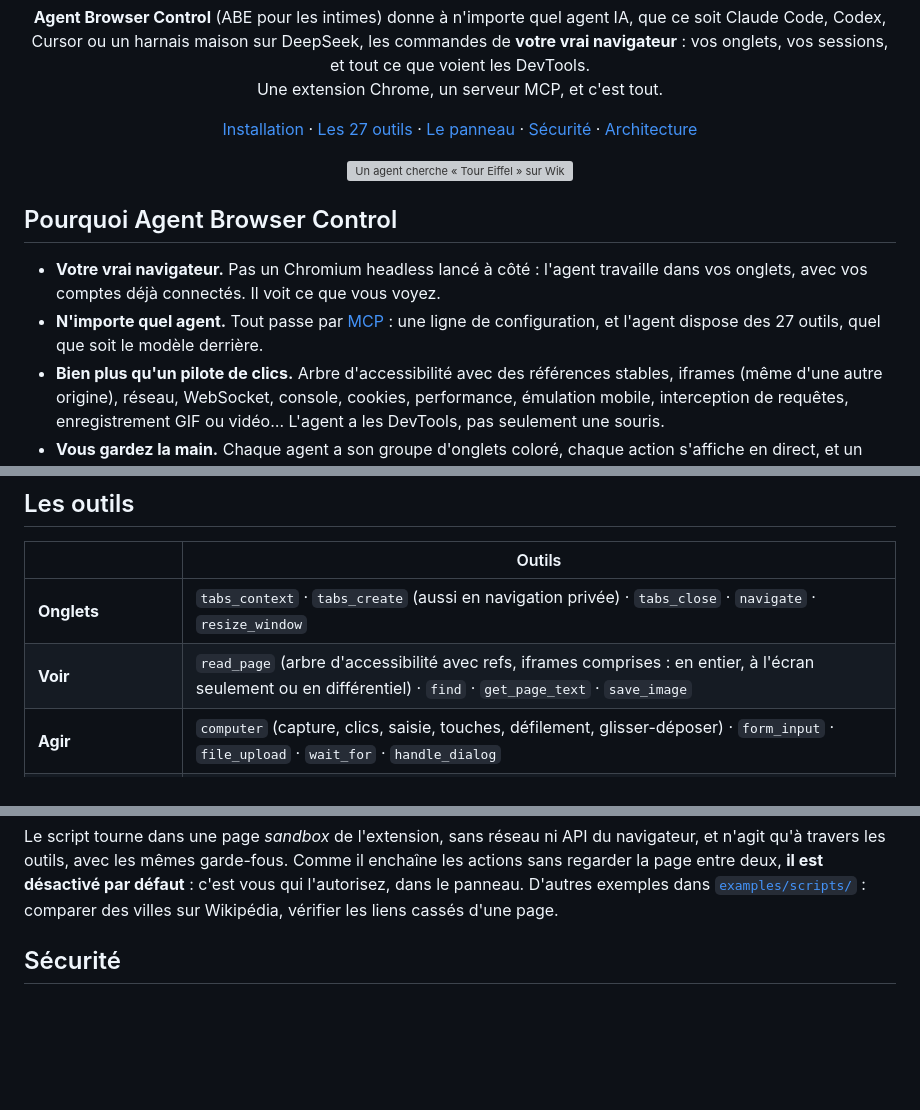
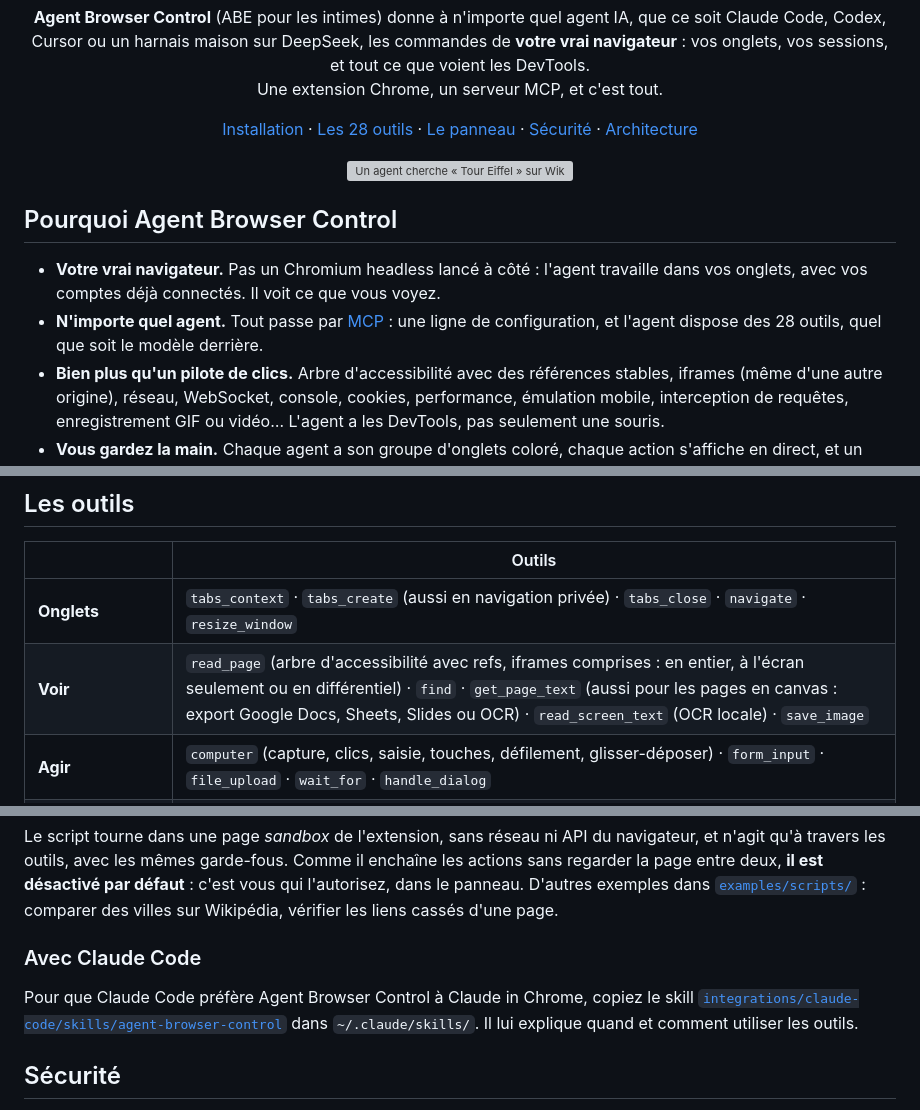
Before and after one commit to salmund/agent-browser-control, a Markdown page: README.md, 3 parts joined by grey strips. Rendered like a GitHub page; blank space fills up the shorter version; grey boxes are pictures that could not be loaded.

```diff
--- a/README.md
+++ b/README.md
@@ -15,7 +15,7 @@
 
 <p align="center">
   <a href="#installation">Installation</a> ·
-  <a href="#les-outils">Les 27 outils</a> ·
+  <a href="#les-outils">Les 28 outils</a> ·
   <a href="#le-panneau">Le panneau</a> ·
   <a href="#sécurité">Sécurité</a> ·
   <a href="#architecture">Architecture</a>
@@ -30,7 +30,7 @@
 - **Votre vrai navigateur.** Pas un Chromium headless lancé à côté : l'agent travaille dans vos onglets, avec vos
   comptes déjà connectés. Il voit ce que vous voyez.
 - **N'importe quel agent.** Tout passe par [MCP](https://modelcontextprotocol.io) : une ligne de configuration, et
-  l'agent dispose des 27 outils, quel que soit le modèle derrière.
+  l'agent dispose des 28 outils, quel que soit le modèle derrière.
 - **Bien plus qu'un pilote de clics.** Arbre d'accessibilité avec des références stables, iframes (même d'une autre
   origine), réseau, WebSocket, console, cookies, performance, émulation mobile, interception de requêtes,
   enregistrement GIF ou vidéo… L'agent a les DevTools, pas seulement une souris.
@@ -94,7 +94,7 @@ groupe d'onglets, est celui qu'annonce le client MCP ; `--agent-name mon-agent`
 | | Outils |
 |---|---|
 | **Onglets** | `tabs_context` · `tabs_create` (aussi en navigation privée) · `tabs_close` · `navigate` · `resize_window` |
-| **Voir** | `read_page` (arbre d'accessibilité avec refs, iframes comprises : en entier, à l'écran seulement ou en différentiel) · `find` · `get_page_text` · `save_image` |
+| **Voir** | `read_page` (arbre d'accessibilité avec refs, iframes comprises : en entier, à l'écran seulement ou en différentiel) · `find` · `get_page_text` (aussi pour les pages en canvas : export Google Docs, Sheets, Slides ou OCR) · `read_screen_text` (OCR locale) · `save_image` |
 | **Agir** | `computer` (capture, clics, saisie, touches, défilement, glisser-déposer) · `form_input` · `file_upload` · `wait_for` · `handle_dialog` |
 | **DevTools** | `javascript` · `read_console_messages` · `read_network_requests` · `network_get_body` · `network_intercept` · `read_websocket_messages` · `http_request` · `storage` · `performance_metrics` · `emulate` · `pdf` |
 | **Enregistrer, automatiser** | `gif_creator` (GIF haute qualité ou vidéo WebM) · `browser_script` |
@@ -129,6 +129,12 @@ Le script tourne dans une page *sandbox* de l'extension, sans réseau ni API du
 les outils, avec les mêmes garde-fous. Comme il enchaîne les actions sans regarder la page entre deux, **il est
 désactivé par défaut** : c'est vous qui l'autorisez, dans le panneau. D'autres exemples dans
 [`examples/scripts/`](examples/scripts) : comparer des villes sur Wikipédia, vérifier les liens cassés d'une page.
+
+### Avec Claude Code
+
+Pour que Claude Code préfère Agent Browser Control à Claude in Chrome, copiez le skill
+[`integrations/claude-code/skills/agent-browser-control`](integrations/claude-code/skills/agent-browser-control)
+dans `~/.claude/skills/`. Il lui explique quand et comment utiliser les outils.
 
 ## Sécurité
 
```
Also changed, not shown: README.en.md (+9 -3 lines), docs/assets/banner.en.png, docs/assets/banner.png, docs/assets/social-preview.png, 9 other files.
